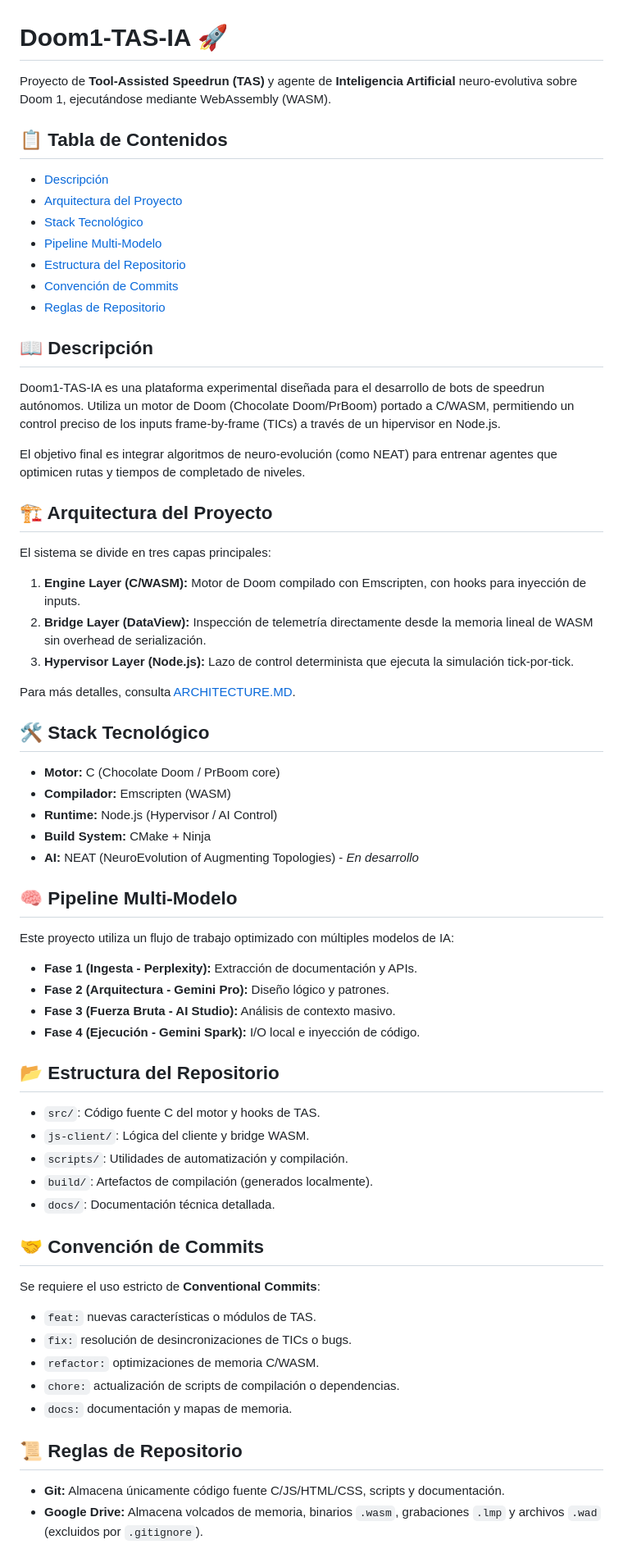
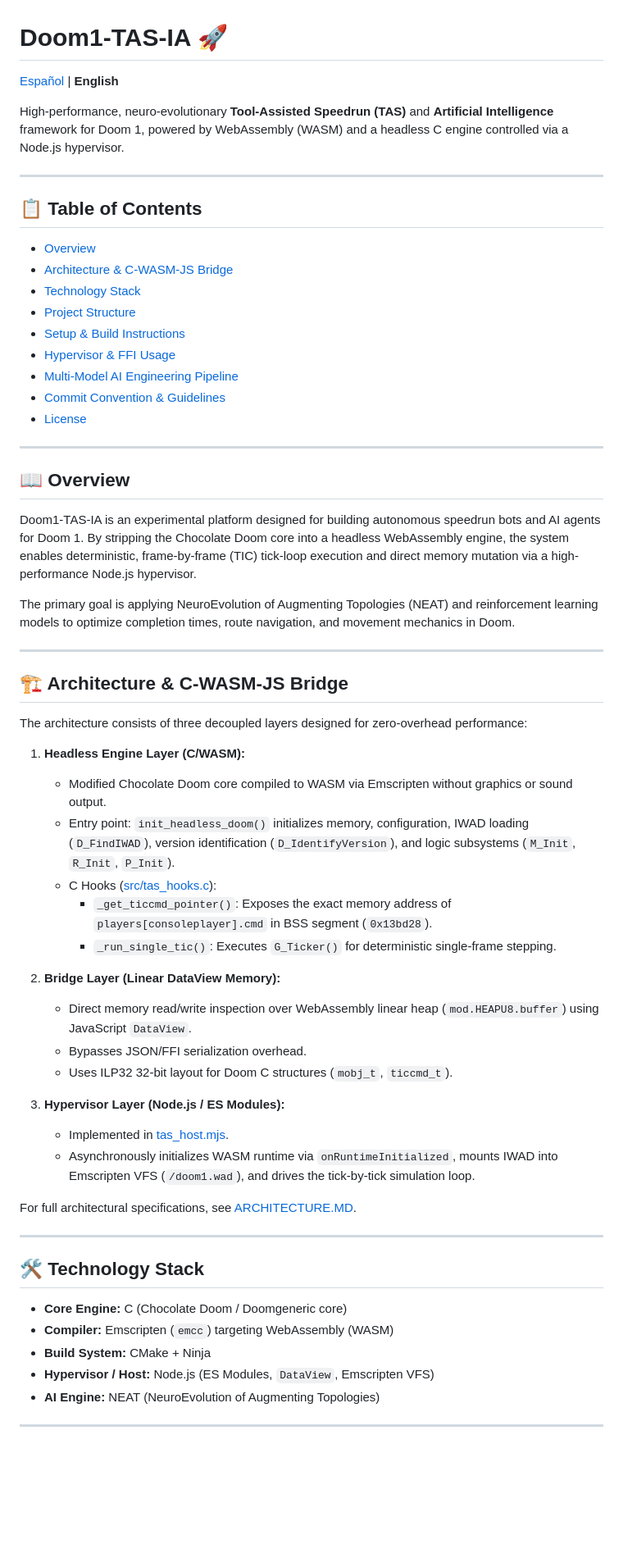
Before and after one commit to blackmetalhans/Doom1-TAS-IA, a Markdown page: README.md, the part around one of its changes. Shown at 82% size. Rendered like a GitHub page; blank space fills up the shorter version.

Commit message:
feat: add Spanish README for localization and documentation completeness

```diff
--- a/README.md
+++ b/README.md
@@ -1,58 +1,62 @@
 # Doom1-TAS-IA 🚀
 
-Proyecto de **Tool-Assisted Speedrun (TAS)** y agente de **Inteligencia Artificial** neuro-evolutiva sobre Doom 1, ejecutándose mediante WebAssembly (WASM).
+[Español](README-es.md) | **English**
 
-## 📋 Tabla de Contenidos
-- [Descripción](#descripción)
-- [Arquitectura del Proyecto](#arquitectura-del-proyecto)
-- [Stack Tecnológico](#stack-tecnológico)
-- [Pipeline Multi-Modelo](#pipeline-multi-modelo)
-- [Estructura del Repositorio](#estructura-del-repositorio)
-- [Convención de Commits](#convención-de-commits)
-- [Reglas de Repositorio](#reglas-de-repositorio)
+High-performance, neuro-evolutionary **Tool-Assisted Speedrun (TAS)** and **Artificial Intelligence** framework for Doom 1, powered by WebAssembly (WASM) and a headless C engine controlled via a Node.js hypervisor.
 
-## 📖 Descripción
-Doom1-TAS-IA es una plataforma experimental diseñada para el desarrollo de bots de speedrun autónomos. Utiliza un motor de Doom (Chocolate Doom/PrBoom) portado a C/WASM, permitiendo un control preciso de los inputs frame-by-frame (TICs) a través de un hipervisor en Node.js.
+---
 
-El objetivo final es integrar algoritmos de neuro-evolución (como NEAT) para entrenar agentes que optimicen rutas y tiempos de completado de niveles.
+## 📋 Table of Contents
+- [Overview](#-overview)
+- [Architecture & C-WASM-JS Bridge](#-architecture--c-wasm-js-bridge)
+- [Technology Stack](#-technology-stack)
+- [Project Structure](#-project-structure)
+- [Setup & Build Instructions](#-setup--build-instructions)
+- [Hypervisor & FFI Usage](#-hypervisor--ffi-usage)
+- [Multi-Model AI Engineering Pipeline](#-multi-model-ai-engineering-pipeline)
+- [Commit Convention & Guidelines](#-commit-convention--guidelines)
+- [License](#-license)
 
-## 🏗️ Arquitectura del Proyecto
-El sistema se divide en tres capas principales:
-1. **Engine Layer (C/WASM):** Motor de Doom compilado con Emscripten, con hooks para inyección de inputs.
-2. **Bridge Layer (DataView):** Inspección de telemetría directamente desde la memoria lineal de WASM sin overhead de serialización.
-3. **Hypervisor Layer (Node.js):** Lazo de control determinista que ejecuta la simulación tick-por-tick.
+---
 
-Para más detalles, consulta [ARCHITECTURE.MD](ARCHITECTURE.MD).
+## 📖 Overview
+Doom1-TAS-IA is an experimental platform designed for building autonomous speedrun bots and AI agents for Doom 1. By stripping the Chocolate Doom core into a headless WebAssembly engine, the system enables deterministic, frame-by-frame (TIC) tick-loop execution and direct memory mutation via a high-performance Node.js hypervisor.
 
-## 🛠️ Stack Tecnológico
-*   **Motor:** C (Chocolate Doom / PrBoom core)
-*   **Compilador:** Emscripten (WASM)
-*   **Runtime:** Node.js (Hypervisor / AI Control)
-*   **Build System:** CMake + Ninja
-*   **AI:** NEAT (NeuroEvolution of Augmenting Topologies) - *En desarrollo*
+The primary goal is applying NeuroEvolution of Augmenting Topologies (NEAT) and reinforcement learning models to optimize completion times, route navigation, and movement mechanics in Doom.
 
-## 🧠 Pipeline Multi-Modelo
-Este proyecto utiliza un flujo de trabajo optimizado con múltiples modelos de IA:
-*   **Fase 1 (Ingesta - Perplexity):** Extracción de documentación y APIs.
-*   **Fase 2 (Arquitectura - Gemini Pro):** Diseño lógico y patrones.
-*   **Fase 3 (Fuerza Bruta - AI Studio):** Análisis de contexto masivo.
-*   **Fase 4 (Ejecución - Gemini Spark):** I/O local e inyección de código.
+---
 
-## 📂 Estructura del Repositorio
-*   `src/`: Código fuente C del motor y hooks de TAS.
-*   `js-client/`: Lógica del cliente y bridge WASM.
-*   `scripts/`: Utilidades de automatización y compilación.
-*   `build/`: Artefactos de compilación (generados localmente).
-*   `docs/`: Documentación técnica detallada.
+## 🏗️ Architecture & C-WASM-JS Bridge
 
-## 🤝 Convención de Commits
-Se requiere el uso estricto de **Conventional Commits**:
-* `feat:` nuevas características o módulos de TAS.
-* `fix:` resolución de desincronizaciones de TICs o bugs.
-* `refactor:` optimizaciones de memoria C/WASM.
-* `chore:` actualización de scripts de compilación o dependencias.
-* `docs:` documentación y mapas de memoria.
+The architecture consists of three decoupled layers designed for zero-overhead performance:
 
-## 📜 Reglas de Repositorio
-* **Git:** Almacena únicamente código fuente C/JS/HTML/CSS, scripts y documentación.
-* **Google Drive:** Almacena volcados de memoria, binarios `.wasm`, grabaciones `.lmp` y archivos `.wad` (excluidos por `.gitignore`).
+1. **Headless Engine Layer (C/WASM):**
+   - Modified Chocolate Doom core compiled to WASM via Emscripten without graphics or sound output.
+   - Entry point: `init_headless_doom()` initializes memory, configuration, IWAD loading (`D_FindIWAD`), version identification (`D_IdentifyVersion`), and logic subsystems (`M_Init`, `R_Init`, `P_Init`).
+   - C Hooks ([src/tas_hooks.c](src/tas_hooks.c)):
+     - `_get_ticcmd_pointer()`: Exposes the exact memory address of `players[consoleplayer].cmd` in BSS segment (`0x13bd28`).
+     - `_run_single_tic()`: Executes `G_Ticker()` for deterministic single-frame stepping.
+
+2. **Bridge Layer (Linear DataView Memory):**
+   - Direct memory read/write inspection over WebAssembly linear heap (`mod.HEAPU8.buffer`) using JavaScript `DataView`.
+   - Bypasses JSON/FFI serialization overhead.
+   - Uses ILP32 32-bit layout for Doom C structures (`mobj_t`, `ticcmd_t`).
+
+3. **Hypervisor Layer (Node.js / ES Modules):**
+   - Implemented in [tas_host.mjs](tas_host.mjs).
+   - Asynchronously initializes WASM runtime via `onRuntimeInitialized`, mounts IWAD into Emscripten VFS (`/doom1.wad`), and drives the tick-by-tick simulation loop.
+
+For full architectural specifications, see [ARCHITECTURE.MD](ARCHITECTURE.MD).
+
+---
+
+## 🛠️ Technology Stack
+
+- **Core Engine:** C (Chocolate Doom / Doomgeneric core)
+- **Compiler:** Emscripten (`emcc`) targeting WebAssembly (WASM)
+- **Build System:** CMake + Ninja
+- **Hypervisor / Host:** Node.js (ES Modules, `DataView`, Emscripten VFS)
+- **AI Engine:** NEAT (NeuroEvolution of Augmenting Topologies)
+
+---
+
```
Also changed, not shown: other parts of README.md (+114 -0 lines), README-es.md (added, +176 -0 lines).
